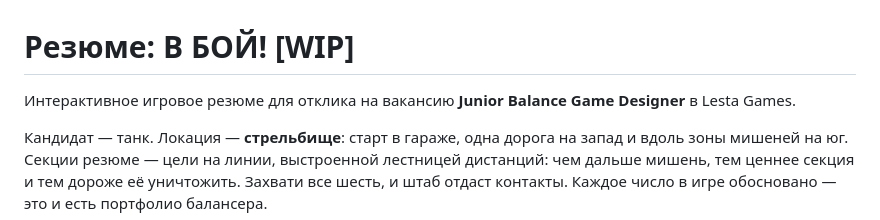
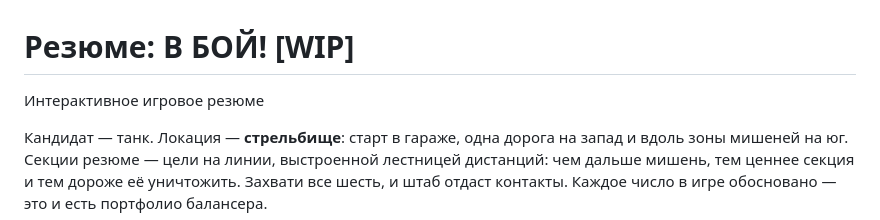
Before and after one commit to Kerarty/cv-lesta, a Markdown page: README.md, the part around the change. GitHub-like rendering.

Commit message:
Доделка README.md

```diff
--- a/README.md
+++ b/README.md
@@ -1,6 +1,6 @@
 # Резюме: В БОЙ! [WIP]
 
-Интерактивное игровое резюме для отклика на вакансию **Junior Balance Game Designer** в Lesta Games.
+Интерактивное игровое резюме
 
 Кандидат — танк. Локация — **стрельбище**: старт в гараже, одна дорога на запад и вдоль зоны мишеней
 на юг. Секции резюме — цели на линии, выстроенной лестницей дистанций: чем дальше мишень, тем
```
